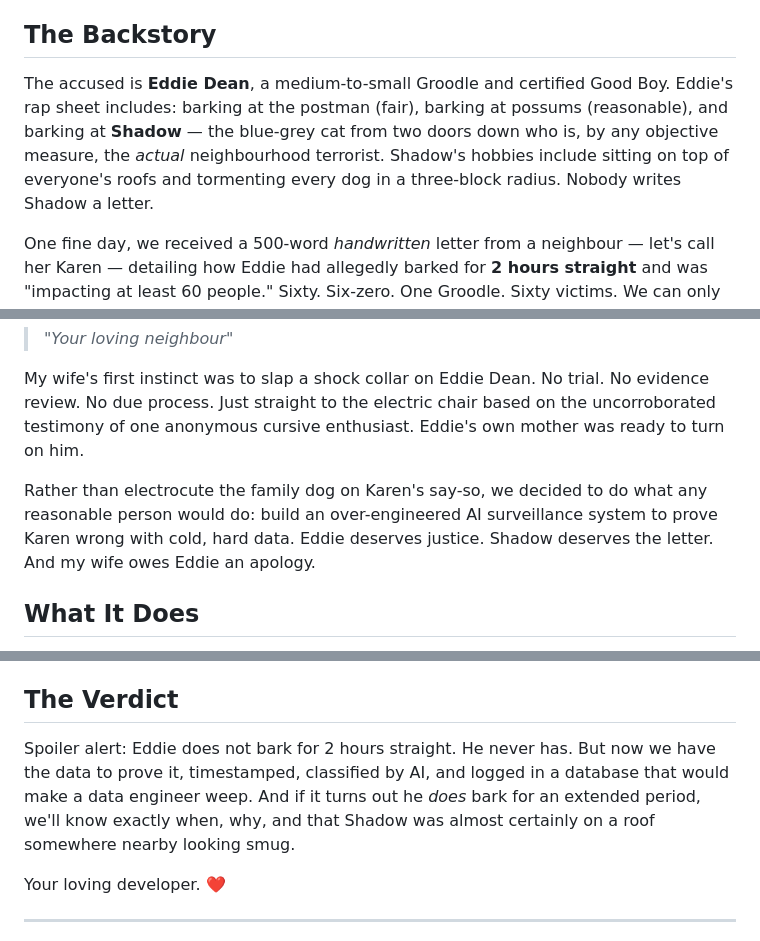
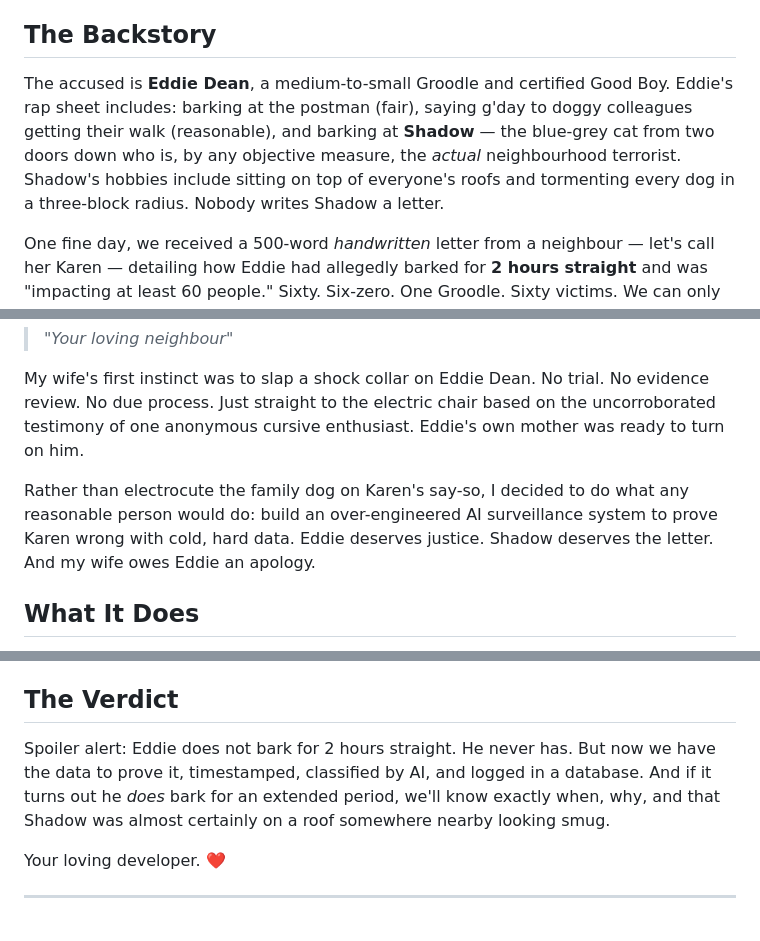
Before and after one commit to cjmuldoon/barkup, a Markdown page: README.md, 3 parts joined by grey strips. Rendered like a GitHub page.

Commit message:
README: Eddie says g'day to his colleagues
Co-Authored-By: Claude Opus 4.6 <noreply@anthropic.com>

```diff
--- a/README.md
+++ b/README.md
@@ -4,7 +4,7 @@
 
 ## The Backstory
 
-The accused is **Eddie Dean**, a medium-to-small Groodle and certified Good Boy. Eddie's rap sheet includes: barking at the postman (fair), barking at possums (reasonable), and barking at **Shadow** — the blue-grey cat from two doors down who is, by any objective measure, the *actual* neighbourhood terrorist. Shadow's hobbies include sitting on top of everyone's roofs and tormenting every dog in a three-block radius. Nobody writes Shadow a letter.
+The accused is **Eddie Dean**, a medium-to-small Groodle and certified Good Boy. Eddie's rap sheet includes: barking at the postman (fair), saying g'day to doggy colleagues getting their walk (reasonable), and barking at **Shadow** — the blue-grey cat from two doors down who is, by any objective measure, the *actual* neighbourhood terrorist. Shadow's hobbies include sitting on top of everyone's roofs and tormenting every dog in a three-block radius. Nobody writes Shadow a letter.
 
 One fine day, we received a 500-word *handwritten* letter from a neighbour — let's call her Karen — detailing how Eddie had allegedly barked for **2 hours straight** and was "impacting at least 60 people." Sixty. Six-zero. One Groodle. Sixty victims. We can only assume Karen was out at our gate for the full 2 hours with a clipboard and a stopwatch, which ironically would give Eddie something to bark at.
 
@@ -14,7 +14,7 @@ The letter was a masterclass in passive aggression, meticulously penned in cursi
 
 My wife's first instinct was to slap a shock collar on Eddie Dean. No trial. No evidence review. No due process. Just straight to the electric chair based on the uncorroborated testimony of one anonymous cursive enthusiast. Eddie's own mother was ready to turn on him.
 
-Rather than electrocute the family dog on Karen's say-so, we decided to do what any reasonable person would do: build an over-engineered AI surveillance system to prove Karen wrong with cold, hard data. Eddie deserves justice. Shadow deserves the letter. And my wife owes Eddie an apology.
+Rather than electrocute the family dog on Karen's say-so, I decided to do what any reasonable person would do: build an over-engineered AI surveillance system to prove Karen wrong with cold, hard data. Eddie deserves justice. Shadow deserves the letter. And my wife owes Eddie an apology.
 
 ## What It Does
 
@@ -87,7 +87,7 @@ Reply to any bark notification naturally:
 
 ## The Verdict
 
-Spoiler alert: Eddie does not bark for 2 hours straight. He never has. But now we have the data to prove it, timestamped, classified by AI, and logged in a database that would make a data engineer weep. And if it turns out he *does* bark for an extended period, we'll know exactly when, why, and that Shadow was almost certainly on a roof somewhere nearby looking smug.
+Spoiler alert: Eddie does not bark for 2 hours straight. He never has. But now we have the data to prove it, timestamped, classified by AI, and logged in a database. And if it turns out he *does* bark for an extended period, we'll know exactly when, why, and that Shadow was almost certainly on a roof somewhere nearby looking smug.
 
 Your loving developer. ❤️
 
```
